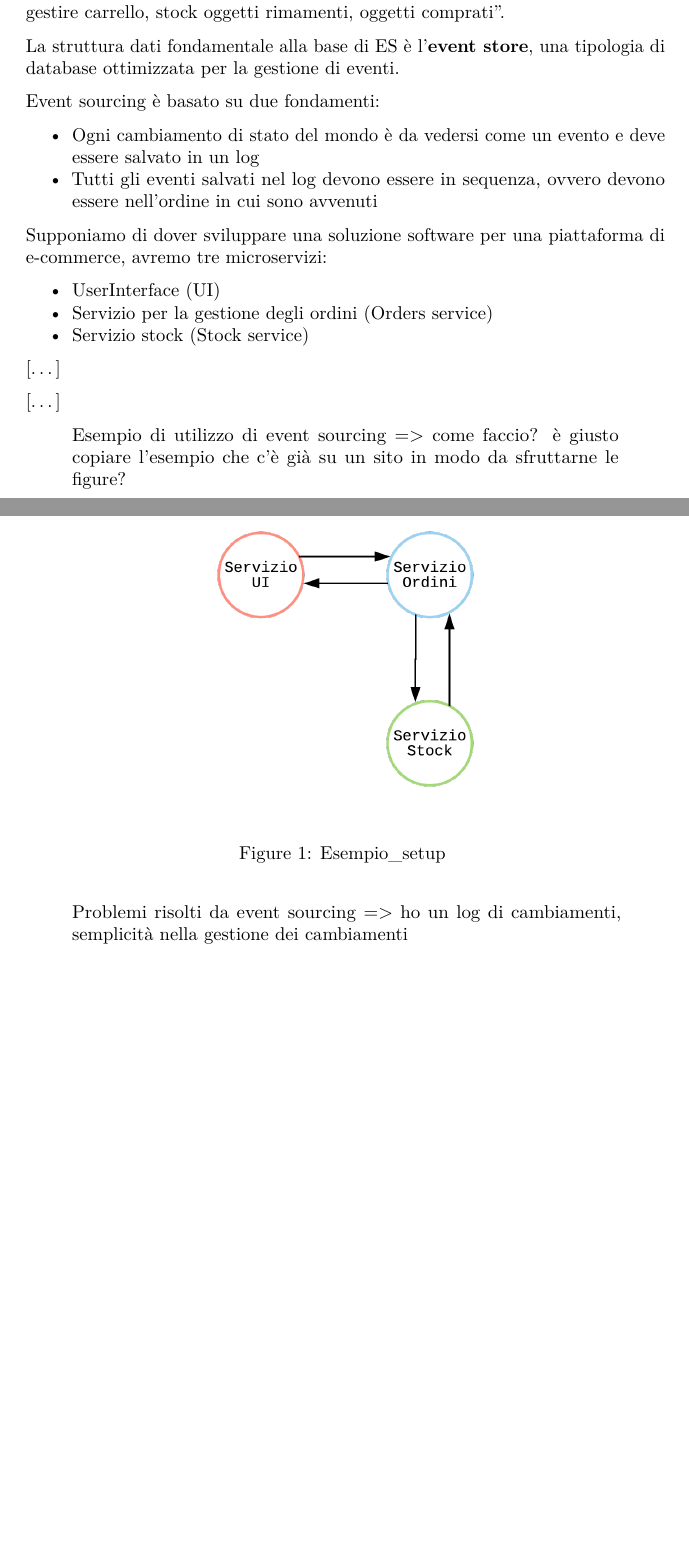
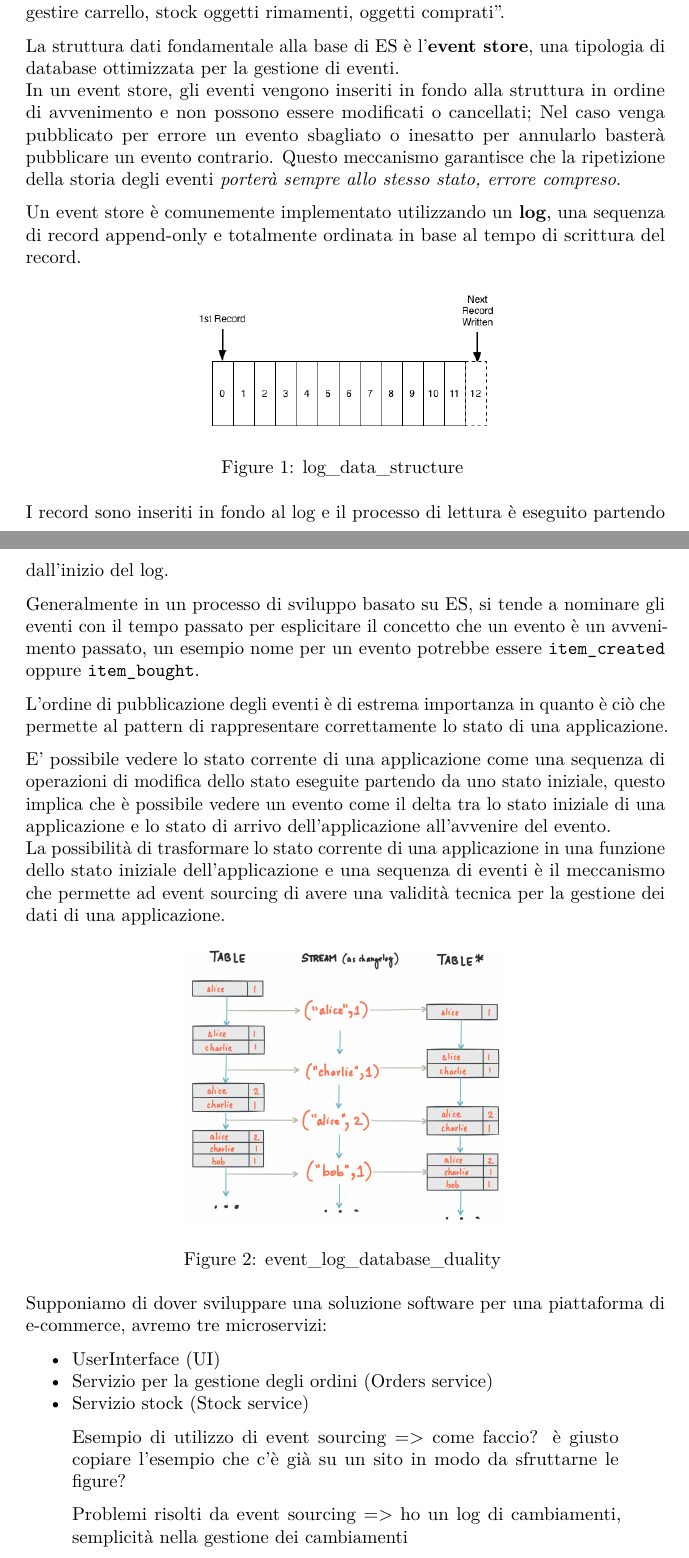
Before and after one commit to indaco789/Thesis, a LaTeX document (latex_output/test1.tex): two parts of pages 7 and 8 of 10 before the commit and two parts of pages 7 and 8 of 11 after it, joined at a grey line, cut so that both start at the same text, the shorter picture padded with empty space. Compiled offline with pdfLaTeX.

Commit message:
working on ES

```diff
--- a/latex_output/test1.tex
+++ b/latex_output/test1.tex
@@ -346,19 +345,51 @@ database per gestire carrello, stock oggetti rimamenti, oggetti
 comprati''.
 
 La struttura dati fondamentale alla base di ES è l'\textbf{event store},
-una tipologia di database ottimizzata per la gestione di eventi.
+una tipologia di database ottimizzata per la gestione di eventi.\\
+In un event store, gli eventi vengono inseriti in fondo alla struttura
+in ordine di avvenimento e non possono essere modificati o cancellati;
+Nel caso venga pubblicato per errore un evento sbagliato o inesatto per
+annularlo basterà pubblicare un evento contrario. Questo meccanismo
+garantisce che la ripetizione della storia degli eventi \emph{porterà
+sempre allo stesso stato, errore compreso}.
 
-Event sourcing è basato su due fondamenti:
+Un event store è comunemente implementato utilizzando un \textbf{log},
+una sequenza di record append-only e totalmente ordinata in base al
+tempo di scrittura del record.
 
-\begin{itemize}
-\tightlist
-\item
-  Ogni cambiamento di stato del mondo è da vedersi come un evento e deve
-  essere salvato in un log
-\item
-  Tutti gli eventi salvati nel log devono essere in sequenza, ovvero
-  devono essere nell'ordine in cui sono avvenuti
-\end{itemize}
+\begin{figure}
+\centering
+\includegraphics[width=0.50000\textwidth]{../images/log.png}
+\caption{log\_data\_structure \label{figure_1}}
+\end{figure}
+
+I record sono inseriti in fondo al log e il processo di lettura è
+eseguito partendo dall'inizio del log.
+
+Generalmente in un processo di sviluppo basato su ES, si tende a
+nominare gli eventi con il tempo passato per esplicitare il concetto che
+un evento è un avvenimento passato, un esempio nome per un evento
+potrebbe essere \texttt{item\_created} oppure \texttt{item\_bought}.
+
+L'ordine di pubblicazione degli eventi è di estrema importanza in quanto
+è ciò che permette al pattern di rappresentare correttamente lo stato di
+una applicazione.
+
+E' possibile vedere lo stato corrente di una applicazione come una
+sequenza di operazioni di modifica dello stato eseguite partendo da uno
+stato iniziale, questo implica che è possibile vedere un evento come il
+delta tra lo stato iniziale di una applicazione e lo stato di arrivo
+dell'applicazione all'avvenire del evento.\\
+La possibilità di trasformare lo stato corrente di una applicazione in
+una funzione dello stato iniziale dell'applicazione e una sequenza di
+eventi è il meccanismo che permette ad event sourcing di avere una
+validità tecnica per la gestione dei dati di una applicazione.
+
+\begin{figure}
+\centering
+\includegraphics[width=0.50000\textwidth]{../images/streams-table-duality.jpg}
+\caption{event\_log\_database\_duality \label{figure_2}}
+\end{figure}
 
 Supponiamo di dover sviluppare una soluzione software per una
 piattaforma di e-commerce, avremo tre microservizi:
@@ -376,12 +407,8 @@ piattaforma di e-commerce, avremo tre microservizi:
 \begin{figure}
 \centering
 \includegraphics[width=0.50000\textwidth]{../images/figure1.png}
-\caption{Esempio\_setup \label{figure_1}}
+\caption{esempio\_es \label{figure_3}}
 \end{figure}
-
-{[}\ldots{}{]}
-
-{[}\ldots{}{]}
 
 \begin{quote}
 Esempio di utilizzo di event sourcing =\textgreater{} come faccio? è
```
Also changed, not shown: Thesis.md (+17 -13 lines), images/log.png (added), images/streams-table-duality.jpg (added), latex_output/test1.pdf, latex_output/test1.tex (7 more changed lines), 3 other files.
